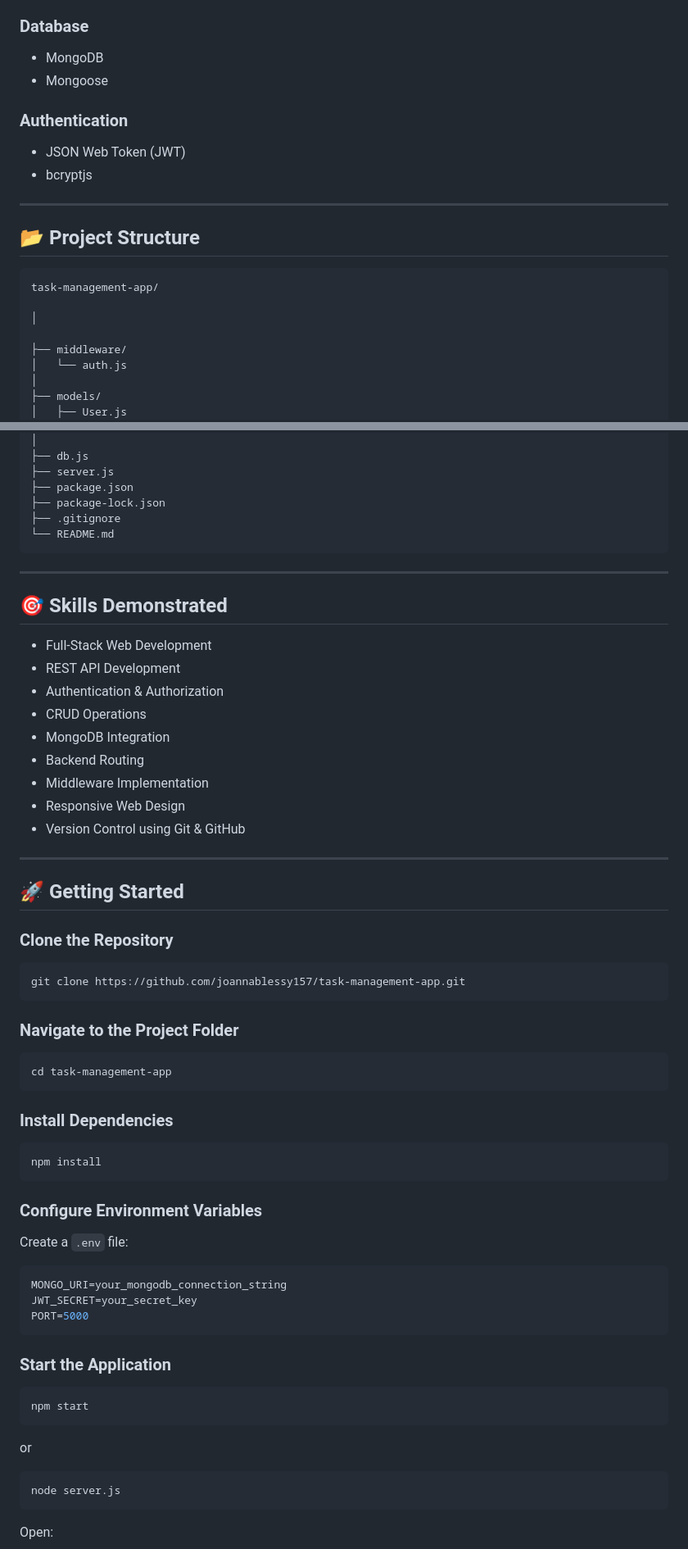
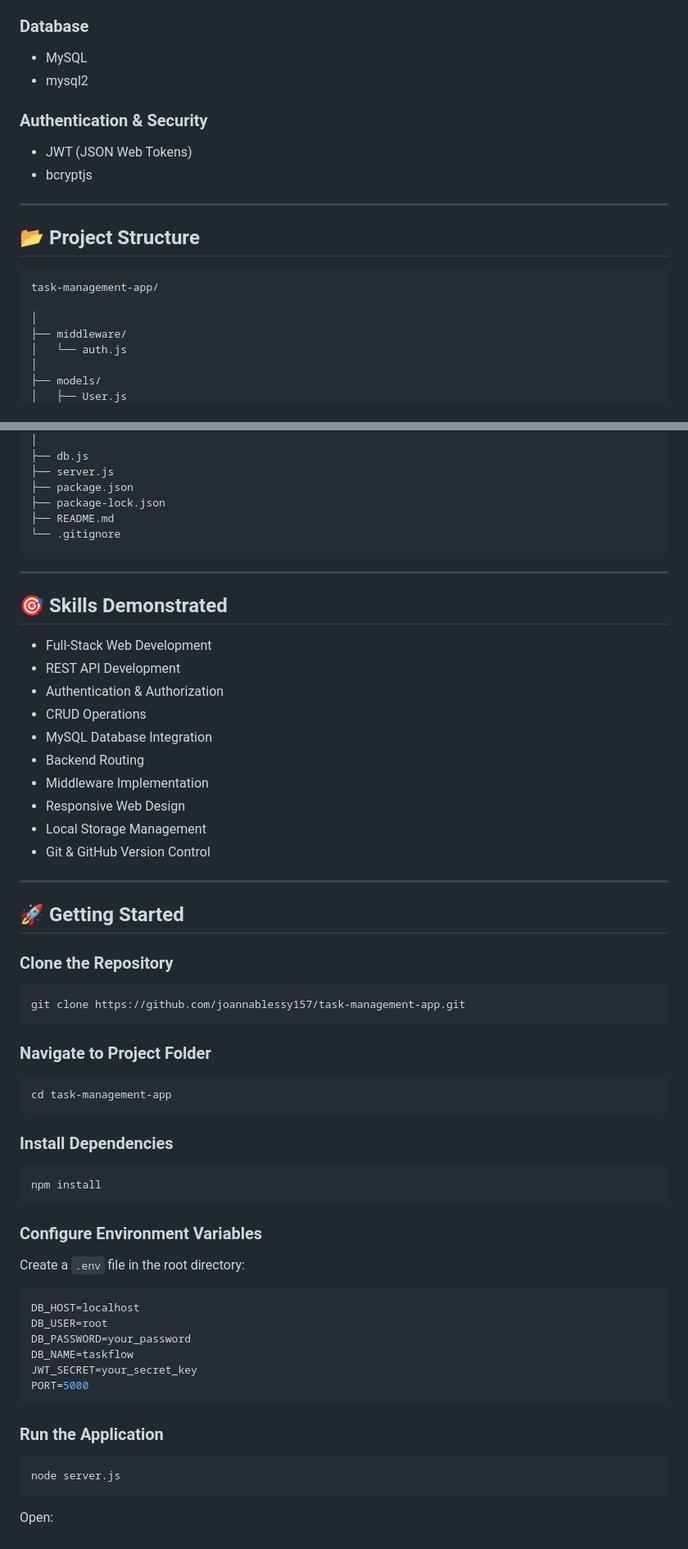
Before and after one commit to joannablessy157/task-management-app, a Markdown page: README.md, 2 parts joined by grey strips. Shown at 82% size. Rendered like a GitHub page.

````diff
--- a/README.md
+++ b/README.md
@@ -82,12 +84,12 @@ Built using Node.js, Express.js, MongoDB, HTML, CSS, and JavaScript.
 
 ### Database
 
-* MongoDB
-* Mongoose
+* MySQL
+* mysql2
 
-### Authentication
+### Authentication & Security
 
-* JSON Web Token (JWT)
+* JWT (JSON Web Tokens)
 * bcryptjs
 
 ---
@@ -98,7 +100,6 @@ Built using Node.js, Express.js, MongoDB, HTML, CSS, and JavaScript.
 task-management-app/
 
 │
-
 ├── middleware/
 │   └── auth.js
 │
@@ -121,8 +122,8 @@ task-management-app/
 ├── server.js
 ├── package.json
 ├── package-lock.json
-├── .gitignore
-└── README.md
+├── README.md
+└── .gitignore
 ```
 
 ---
@@ -133,11 +134,12 @@ task-management-app/
 * REST API Development
 * Authentication & Authorization
 * CRUD Operations
-* MongoDB Integration
+* MySQL Database Integration
 * Backend Routing
 * Middleware Implementation
 * Responsive Web Design
-* Version Control using Git & GitHub
+* Local Storage Management
+* Git & GitHub Version Control
 
 ---
 
@@ -149,7 +151,7 @@ task-management-app/
 git clone https://github.com/joannablessy157/task-management-app.git
 ```
 
-### Navigate to the Project Folder
+### Navigate to Project Folder
 
 ```bash
 cd task-management-app
@@ -163,21 +165,18 @@ npm install
 
 ### Configure Environment Variables
 
-Create a `.env` file:
+Create a `.env` file in the root directory:
 
 ```env
-MONGO_URI=your_mongodb_connection_string
+DB_HOST=localhost
+DB_USER=root
+DB_PASSWORD=your_password
+DB_NAME=taskflow
 JWT_SECRET=your_secret_key
 PORT=5000
 ```
 
-### Start the Application
-
-```bash
-npm start
-```
-
-or
+### Run the Application
 
 ```bash
 node server.js
````
Also changed, not shown: other parts of README.md (+34 -49 lines).
